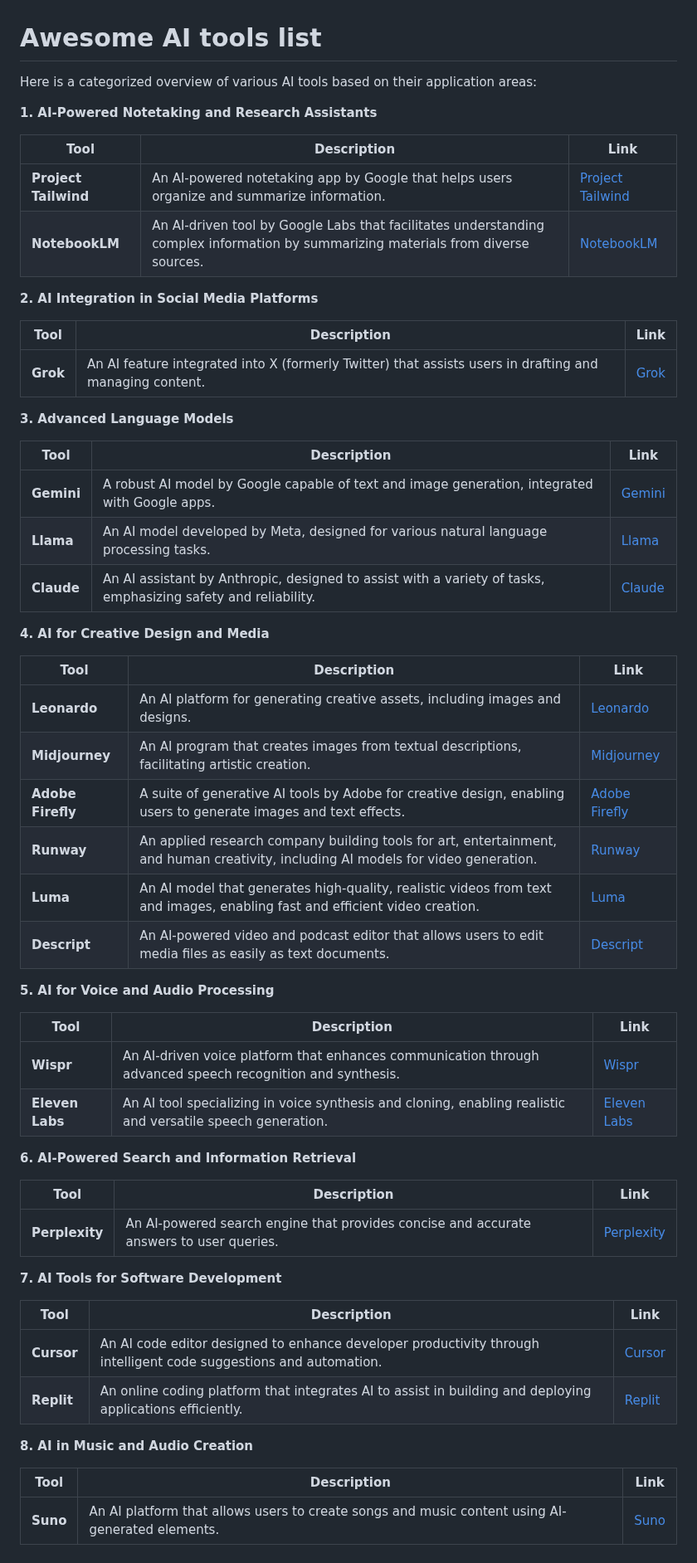
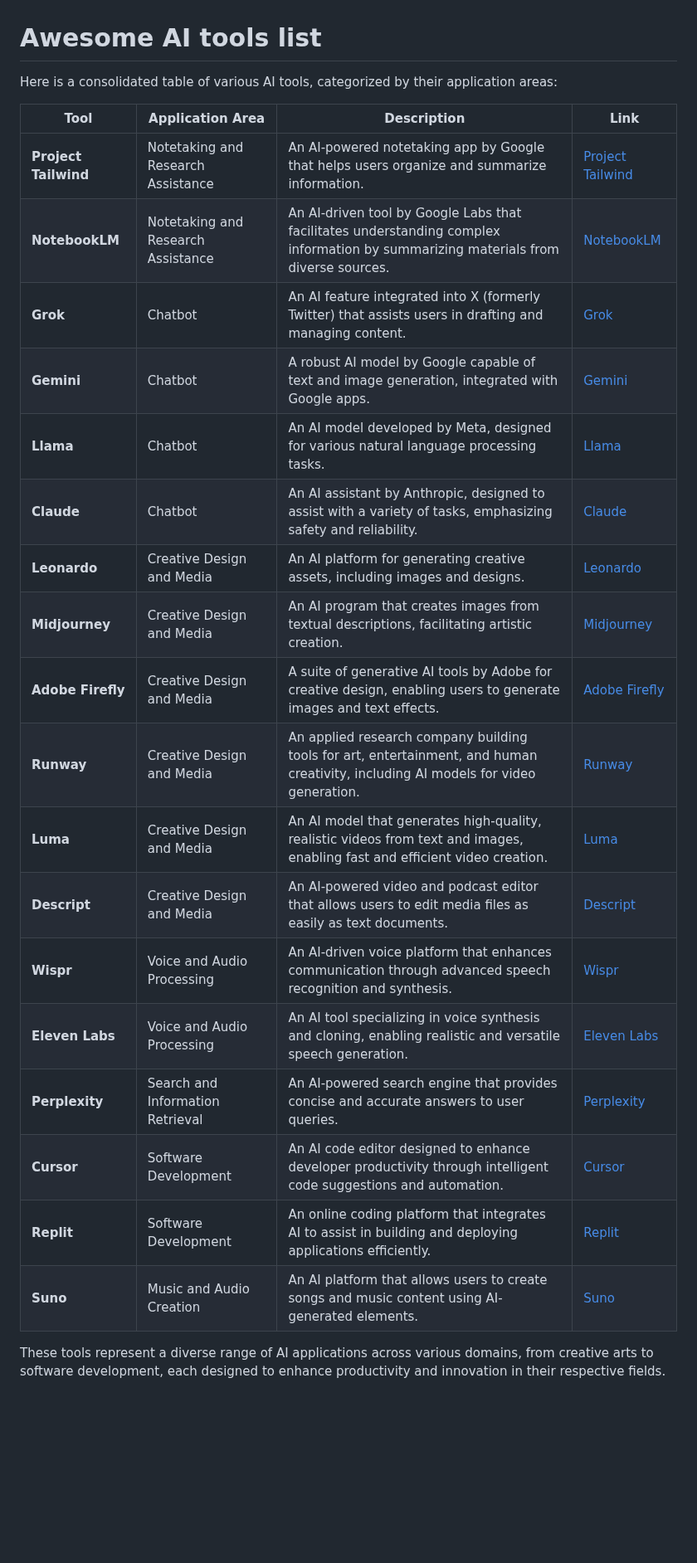
Before and after one commit to kavaivaleri/prompting-resources, a Markdown page: README.md, the part around the change. Shown at 83% size. Drawn GitHub-style; blank space fills up the shorter version.

```diff
--- a/README.md
+++ b/README.md
@@ -1,61 +1,26 @@
 # Awesome AI tools list
 
-Here is a categorized overview of various AI tools based on their application areas:
+Here is a consolidated table of various AI tools, categorized by their application areas:
 
-**1. AI-Powered Notetaking and Research Assistants**
+| Tool             | Application Area                   | Description                                                                                   | Link                                                                                   |
+|------------------|------------------------------------|-----------------------------------------------------------------------------------------------|----------------------------------------------------------------------------------------|
+| **Project Tailwind** | Notetaking and Research Assistance | An AI-powered notetaking app by Google that helps users organize and summarize information. | [Project Tailwind](https://blog.google/technology/ai/notebooklm-google-ai/)             |
+| **NotebookLM**       | Notetaking and Research Assistance | An AI-driven tool by Google Labs that facilitates understanding complex information by summarizing materials from diverse sources. | [NotebookLM](https://notebooklm.google/)                                                |
+| **Grok**             | Chatbot        | An AI feature integrated into X (formerly Twitter) that assists users in drafting and managing content. | [Grok](https://x.ai/)                                                                   |
+| **Gemini**           | Chatbot        | A robust AI model by Google capable of text and image generation, integrated with Google apps. | [Gemini](https://gemini.google.com/)                                                   |
+| **Llama**            | Chatbot        | An AI model developed by Meta, designed for various natural language processing tasks.       | [Llama](https://www.llama.com/)                                                        |
+| **Claude**           | Chatbot        | An AI assistant by Anthropic, designed to assist with a variety of tasks, emphasizing safety and reliability. | [Claude](https://www.anthropic.com/product)                                            |
+| **Leonardo**         | Creative Design and Media       | An AI platform for generating creative assets, including images and designs.                  | [Leonardo](https://leonardo.ai/)                                                       |
+| **Midjourney**       | Creative Design and Media       | An AI program that creates images from textual descriptions, facilitating artistic creation.   | [Midjourney](https://www.midjourney.com/)                                              |
+| **Adobe Firefly**    | Creative Design and Media       | A suite of generative AI tools by Adobe for creative design, enabling users to generate images and text effects. | [Adobe Firefly](https://www.adobe.com/products/firefly.html)                           |
+| **Runway**           | Creative Design and Media       | An applied research company building tools for art, entertainment, and human creativity, including AI models for video generation. | [Runway](https://runwayml.com/)                                                        |
+| **Luma**             | Creative Design and Media       | An AI model that generates high-quality, realistic videos from text and images, enabling fast and efficient video creation. | [Luma](https://lumalabs.ai/dream-machine)                                              |
+| **Descript**         | Creative Design and Media       | An AI-powered video and podcast editor that allows users to edit media files as easily as text documents. | [Descript](https://www.descript.com/)                                                  |
+| **Wispr**            | Voice and Audio Processing      | An AI-driven voice platform that enhances communication through advanced speech recognition and synthesis. | [Wispr](https://www.flowvoice.ai/)                                                     |
+| **Eleven Labs**      | Voice and Audio Processing      | An AI tool specializing in voice synthesis and cloning, enabling realistic and versatile speech generation. | [Eleven Labs](https://elevenlabs.io/)                                                  |
+| **Perplexity**       | Search and Information Retrieval| An AI-powered search engine that provides concise and accurate answers to user queries.        | [Perplexity](https://www.perplexity.ai/)                                               |
+| **Cursor**           | Software Development            | An AI code editor designed to enhance developer productivity through intelligent code suggestions and automation. | [Cursor](https://cursor.so/)                                                           |
+| **Replit**           | Software Development            | An online coding platform that integrates AI to assist in building and deploying applications efficiently. | [Replit](https://replit.com/)                                                          |
+| **Suno**             | Music and Audio Creation        | An AI platform that allows users to create songs and music content using AI-generated elements. | [Suno](https://suno.com/)                                                              |
 
-| Tool           | Description                                                                                   | Link                                                                                   |
-|----------------|-----------------------------------------------------------------------------------------------|----------------------------------------------------------------------------------------|
-| **Project Tailwind** | An AI-powered notetaking app by Google that helps users organize and summarize information. | [Project Tailwind](https://blog.google/technology/ai/notebooklm-google-ai/)             |
-| **NotebookLM**       | An AI-driven tool by Google Labs that facilitates understanding complex information by summarizing materials from diverse sources. | [NotebookLM](https://notebooklm.google/)                                                |
-
-**2. AI Integration in Social Media Platforms**
-
-| Tool | Description | Link |
-|------|-------------|------|
-| **Grok** | An AI feature integrated into X (formerly Twitter) that assists users in drafting and managing content. | [Grok](https://x.ai/) |
-
-**3. Advanced Language Models**
-
-| Tool   | Description                                                                                   | Link                                                                                   |
-|--------|-----------------------------------------------------------------------------------------------|----------------------------------------------------------------------------------------|
-| **Gemini** | A robust AI model by Google capable of text and image generation, integrated with Google apps. | [Gemini](https://gemini.google.com/)                                                   |
-| **Llama**  | An AI model developed by Meta, designed for various natural language processing tasks.       | [Llama](https://www.llama.com/)                                                        |
-| **Claude** | An AI assistant by Anthropic, designed to assist with a variety of tasks, emphasizing safety and reliability. | [Claude](https://www.anthropic.com/product)                                            |
-
-**4. AI for Creative Design and Media**
-
-| Tool             | Description                                                                                   | Link                                                                                   |
-|------------------|-----------------------------------------------------------------------------------------------|----------------------------------------------------------------------------------------|
-| **Leonardo**     | An AI platform for generating creative assets, including images and designs.                  | [Leonardo](https://leonardo.ai/)                                                       |
-| **Midjourney**   | An AI program that creates images from textual descriptions, facilitating artistic creation.   | [Midjourney](https://www.midjourney.com/)                                              |
-| **Adobe Firefly**| A suite of generative AI tools by Adobe for creative design, enabling users to generate images and text effects. | [Adobe Firefly](https://www.adobe.com/products/firefly.html)                           |
-| **Runway**       | An applied research company building tools for art, entertainment, and human creativity, including AI models for video generation. | [Runway](https://runwayml.com/)                                                        |
-| **Luma**         | An AI model that generates high-quality, realistic videos from text and images, enabling fast and efficient video creation. | [Luma](https://lumalabs.ai/dream-machine)                                              |
-| **Descript**     | An AI-powered video and podcast editor that allows users to edit media files as easily as text documents. | [Descript](https://www.descript.com/)                                                  |
-
-**5. AI for Voice and Audio Processing**
-
-| Tool            | Description                                                                                   | Link                                                                                   |
-|-----------------|-----------------------------------------------------------------------------------------------|----------------------------------------------------------------------------------------|
-| **Wispr**       | An AI-driven voice platform that enhances communication through advanced speech recognition and synthesis. | [Wispr](https://www.flowvoice.ai/)                                                     |
-| **Eleven Labs** | An AI tool specializing in voice synthesis and cloning, enabling realistic and versatile speech generation. | [Eleven Labs](https://elevenlabs.io/)                                                  |
-
-**6. AI-Powered Search and Information Retrieval**
-
-| Tool            | Description                                                                                   | Link                                                                                   |
-|-----------------|-----------------------------------------------------------------------------------------------|----------------------------------------------------------------------------------------|
-| **Perplexity**  | An AI-powered search engine that provides concise and accurate answers to user queries.        | [Perplexity](https://www.perplexity.ai/)                                               |
-
-**7. AI Tools for Software Development**
-
-| Tool           | Description                                                                                   | Link                                                                                   |
-|----------------|-----------------------------------------------------------------------------------------------|----------------------------------------------------------------------------------------|
-| **Cursor**     | An AI code editor designed to enhance developer productivity through intelligent code suggestions and automation. | [Cursor](https://cursor.so/)                                                           |
-| **Replit**     | An online coding platform that integrates AI to assist in building and deploying applications efficiently. | [Replit](https://replit.com/)                                                          |
-
-**8. AI in Music and Audio Creation**
-
-| Tool | Description | Link |
-|------|-------------|------|
-| **Suno** | An AI platform that allows users to create songs and music content using AI-generated elements. | [Suno](https://suno.com/) |
+These tools represent a diverse range of AI applications across various domains, from creative arts to software development, each designed to enhance productivity and innovation in their respective fields.
```
